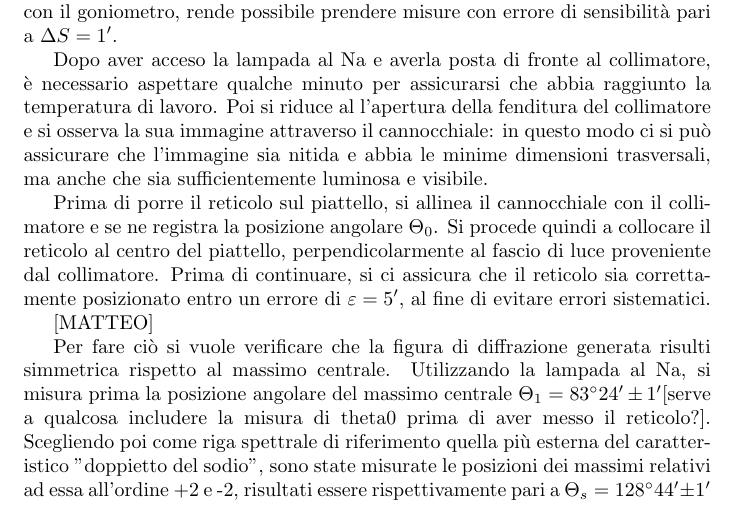
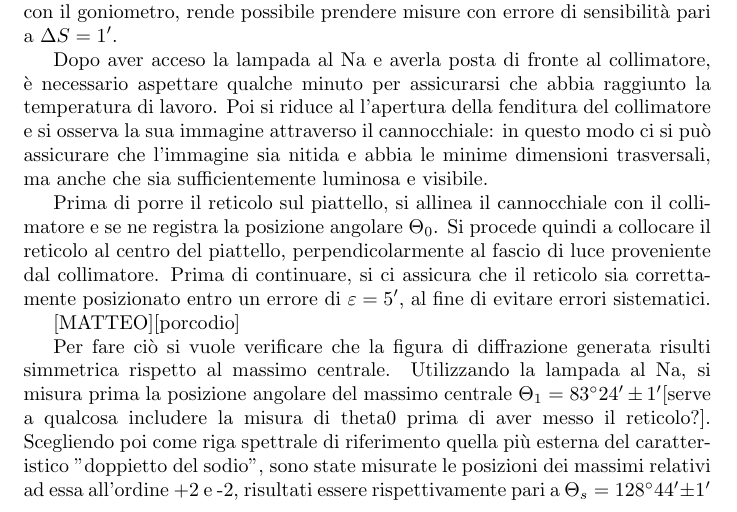
Before and after one commit to vittoriomadonna/OOL_esp4, a LaTeX document (latex/relazione4.tex): part of page 1 of 2, cut so that both start at the same text. Compiled offline with pdfLaTeX.

Commit message:
Update relazione4.tex
porcodio

```diff
--- a/latex/relazione4.tex
+++ b/latex/relazione4.tex
@@ -23,7 +23,7 @@ Prima di porre il reticolo sul piattello, si allinea il cannocchiale con il coll
 
 
 
- [MATTEO]
+ [MATTEO][porcodio]
 
 
 Per fare ciò si vuole verificare che la figura di diffrazione generata risulti simmetrica rispetto al massimo centrale.
```
